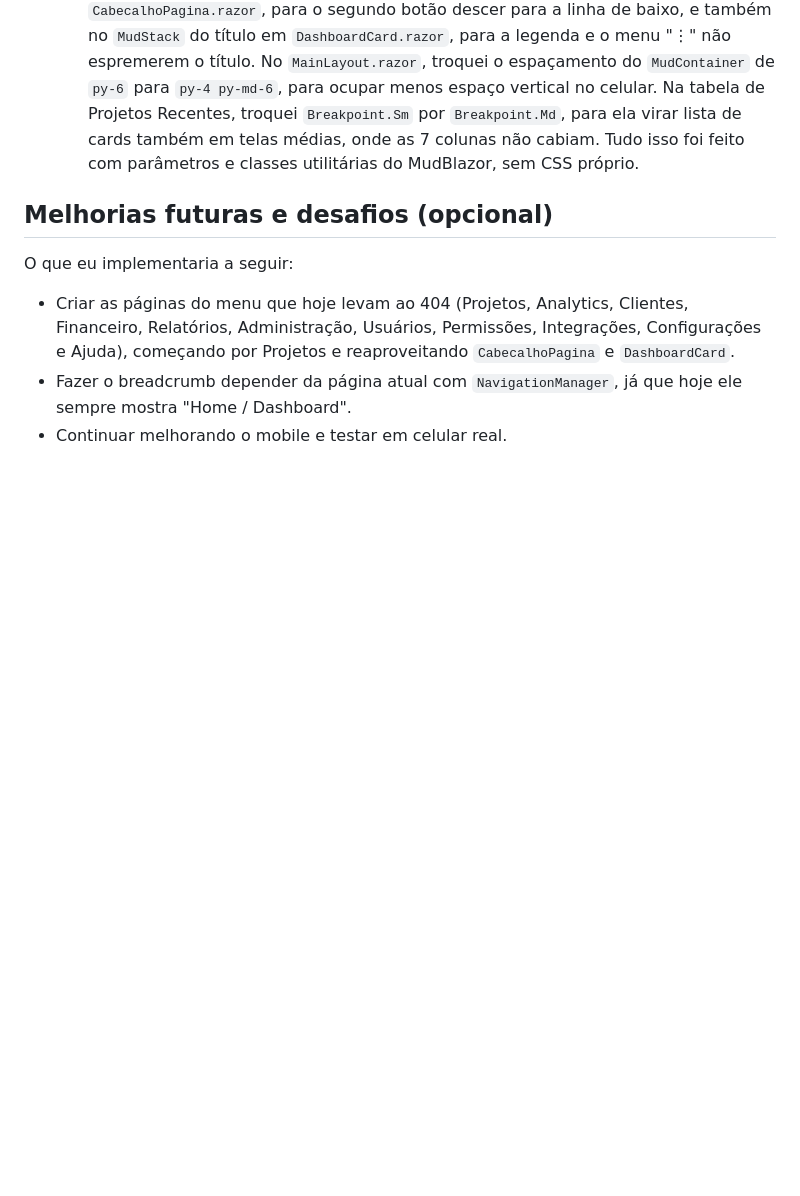
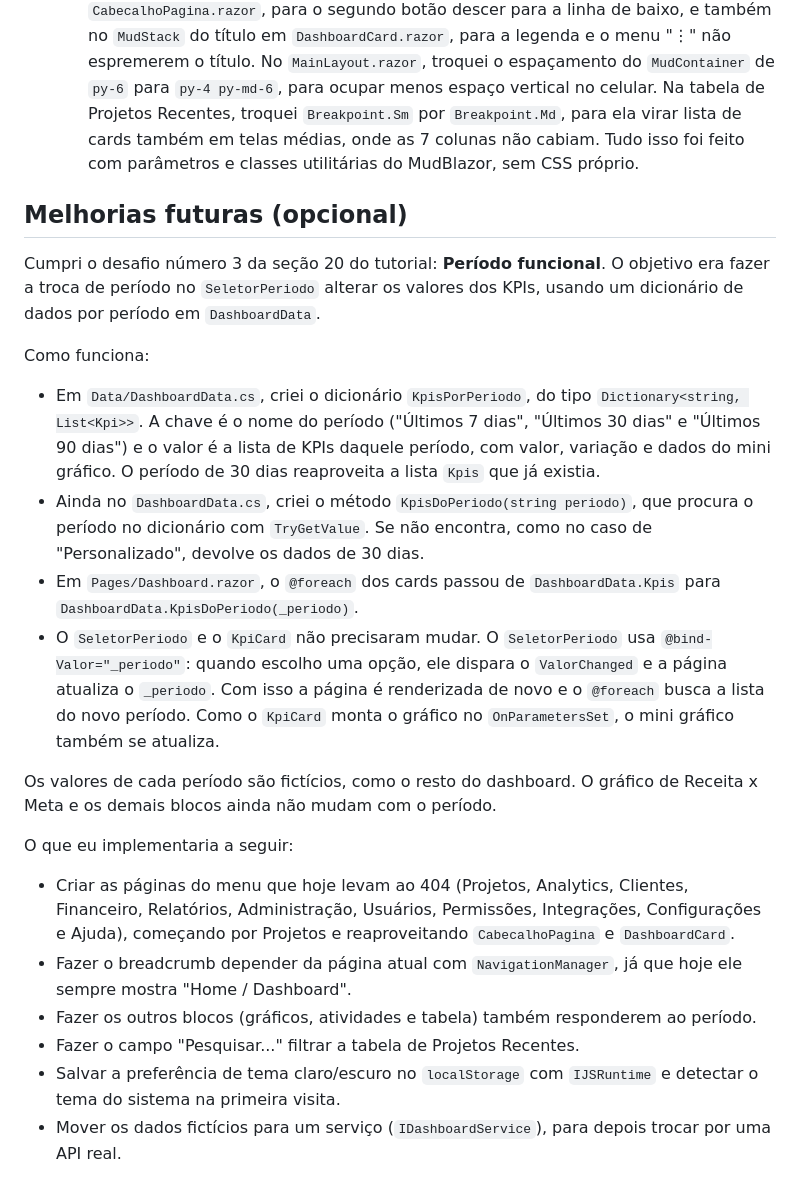
Before and after one commit to Caiofalcao132007/Afya-admin, a Markdown page: README.md, the part around the change. GitHub-like rendering; blank space fills up the shorter version.

Commit message:
readme concluido, commit final até o momento

```diff
--- a/README.md
+++ b/README.md
@@ -173,11 +173,24 @@ O Component é uma parte reutilizável da interface, que pode ser usada dentro d
 
 
 
-## Melhorias futuras e desafios (opcional)
+## Melhorias futuras (opcional)
 
+Cumpri o desafio número 3 da seção 20 do tutorial: **Período funcional**. O objetivo era fazer a troca de período no `SeletorPeriodo` alterar os valores dos KPIs, usando um dicionário de dados por período em `DashboardData`.
+
+Como funciona:
+
+- Em `Data/DashboardData.cs`, criei o dicionário `KpisPorPeriodo`, do tipo `Dictionary<string, List<Kpi>>`. A chave é o nome do período ("Últimos 7 dias", "Últimos 30 dias" e "Últimos 90 dias") e o valor é a lista de KPIs daquele período, com valor, variação e dados do mini gráfico. O período de 30 dias reaproveita a lista `Kpis` que já existia.
+- Ainda no `DashboardData.cs`, criei o método `KpisDoPeriodo(string periodo)`, que procura o período no dicionário com `TryGetValue`. Se não encontra, como no caso de "Personalizado", devolve os dados de 30 dias.
+- Em `Pages/Dashboard.razor`, o `@foreach` dos cards passou de `DashboardData.Kpis` para `DashboardData.KpisDoPeriodo(_periodo)`.
+- O `SeletorPeriodo` e o `KpiCard` não precisaram mudar. O `SeletorPeriodo` usa `@bind-Valor="_periodo"`: quando escolho uma opção, ele dispara o `ValorChanged` e a página atualiza o `_periodo`. Com isso a página é renderizada de novo e o `@foreach` busca a lista do novo período. Como o `KpiCard` monta o gráfico no `OnParametersSet`, o mini gráfico também se atualiza.
+
+Os valores de cada período são fictícios, como o resto do dashboard. O gráfico de Receita x Meta e os demais blocos ainda não mudam com o período.
 
 O que eu implementaria a seguir:
 
 - Criar as páginas do menu que hoje levam ao 404 (Projetos, Analytics, Clientes, Financeiro, Relatórios, Administração, Usuários, Permissões, Integrações, Configurações e Ajuda), começando por Projetos e reaproveitando `CabecalhoPagina` e `DashboardCard`.
 - Fazer o breadcrumb depender da página atual com `NavigationManager`, já que hoje ele sempre mostra "Home / Dashboard".
-- Continuar melhorando o mobile e testar em celular real.
+- Fazer os outros blocos (gráficos, atividades e tabela) também responderem ao período.
+- Fazer o campo "Pesquisar..." filtrar a tabela de Projetos Recentes.
+- Salvar a preferência de tema claro/escuro no `localStorage` com `IJSRuntime` e detectar o tema do sistema na primeira visita.
+- Mover os dados fictícios para um serviço (`IDashboardService`), para depois trocar por uma API real.
```
